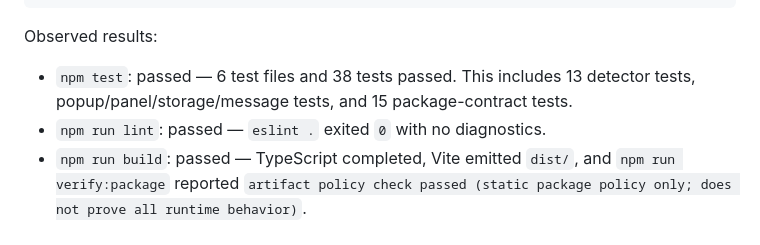
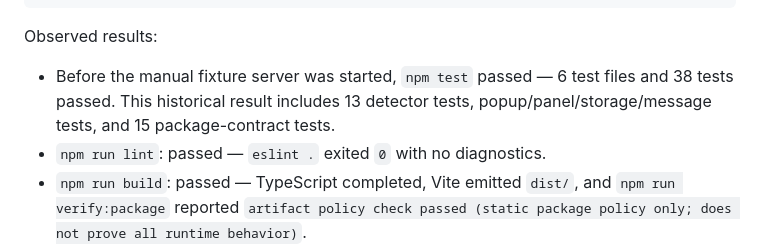
Before and after one commit to dakshagrawa/ClearChoice, a Markdown page: docs/test-evidence.md, the part around the change. GitHub-like rendering.

Commit message:
docs: qualify historical test evidence

```diff
--- a/docs/test-evidence.md
+++ b/docs/test-evidence.md
@@ -22,7 +22,7 @@ unzip -Z1 ClearChoice-mvp-unpacked.zip | python3 -c "import sys; names=sys.stdin
 
 Observed results:
 
-- `npm test`: passed — 6 test files and 38 tests passed. This includes 13 detector tests, popup/panel/storage/message tests, and 15 package-contract tests.
+- Before the manual fixture server was started, `npm test` passed — 6 test files and 38 tests passed. This historical result includes 13 detector tests, popup/panel/storage/message tests, and 15 package-contract tests.
 - `npm run lint`: passed — `eslint .` exited `0` with no diagnostics.
 - `npm run build`: passed — TypeScript completed, Vite emitted `dist/`, and `npm run verify:package` reported `artifact policy check passed (static package policy only; does not prove all runtime behavior)`.
 - `npm run e2e`: passed — 1 Playwright test passed. It starts a self-created `127.0.0.1` fixture, loads `dist/` as an unpacked Chromium extension, clicks **Analyze**, verifies two displayed findings, dismisses the panel, reloads the fixture, confirms dismissal persistence, and asserts no observed popup/fixture console or page errors.
```
